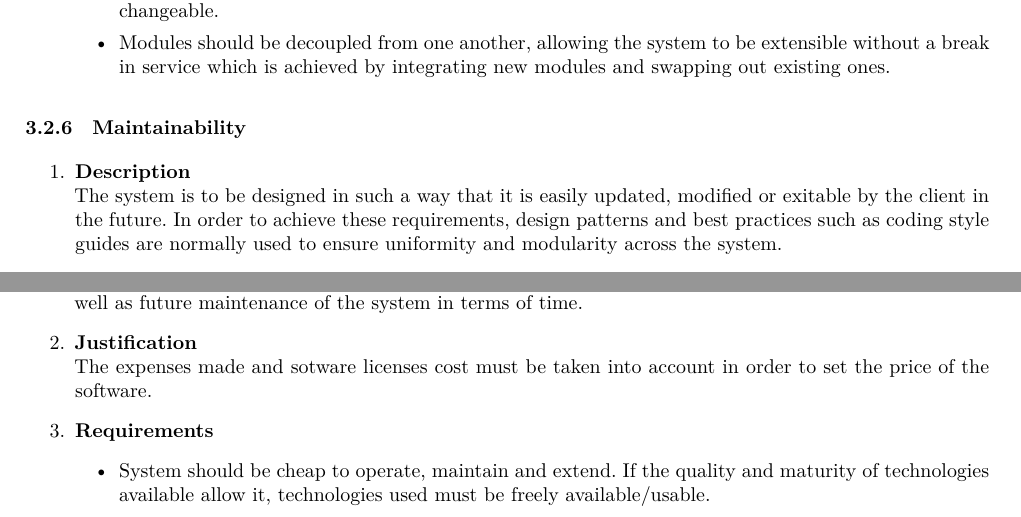
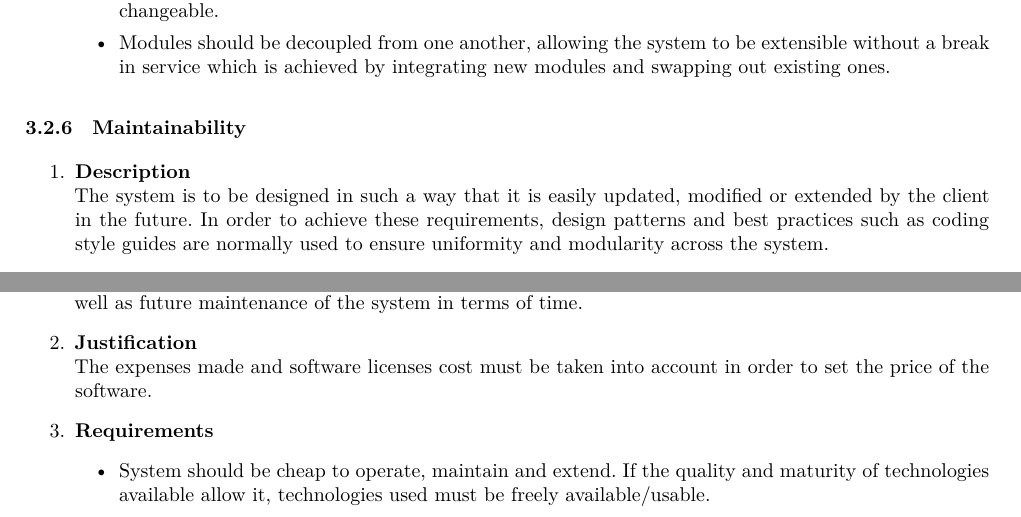
Before and after one commit to andrewbroekman/echo, a LaTeX document (docs/Requirements and Technology-Neutral Analysis and Design Specification/requirements.tex): two parts of pages 8 and 9 of 43, joined at a grey line, cut so that both start at the same text. Compiled offline with XeLaTeX.

Commit message:
Fixes some spelling mistakes

```diff
--- a/docs/Requirements and Technology-Neutral Analysis and Design Specification/requirements.tex
+++ b/docs/Requirements and Technology-Neutral Analysis and Design Specification/requirements.tex
@@ -221,7 +221,7 @@ Flexibility is important for any system. A non-flexible system is restricted to
 \subsubsection{Maintainability}
 \begin{enumerate}
 \item \textbf{Description} \\
-The system is to be designed in such a way that it is easily updated, modified or exitable by the client in the future. In order to achieve these requirements, design patterns and best practices such as coding style guides are normally used to ensure uniformity and modularity across the system.
+The system is to be designed in such a way that it is easily updated, modified or extended by the client in the future. In order to achieve these requirements, design patterns and best practices such as coding style guides are normally used to ensure uniformity and modularity across the system.
 \item \textbf{Justification} \\
 Many systems require regular changes, not because they were poorly designed or implemented, but because of changes in external factors. For example we might need to update informations to meet the Computer Science laws and regulations.
 \item \textbf{Requirements}
@@ -268,7 +268,7 @@ The system necessitates integrability to allow for maximum usability, as the int
 \item \textbf{Description} \\
 The cost of the system entails any initial expenses as well as any ongoing expenses which the client may incur at some point. Such expenses arise from software licenses, external computing resources required as well as future maintenance of the system in terms of time.
 \item \textbf{Justification} \\
-The expenses made and sotware licenses cost must be taken into account in order to set the price of the software.
+The expenses made and software licenses cost must be taken into account in order to set the price of the software.
 \item \textbf{Requirements}
 	\begin{itemize}
 		\item System should be cheap to operate, maintain and extend. If the quality and maturity of technologies available allow it, technologies used must be freely available/usable.
```
Also changed, not shown: docs/Requirements and Technology-Neutral Analysis and Design Specification/requirements.tex (2 more changed lines).
